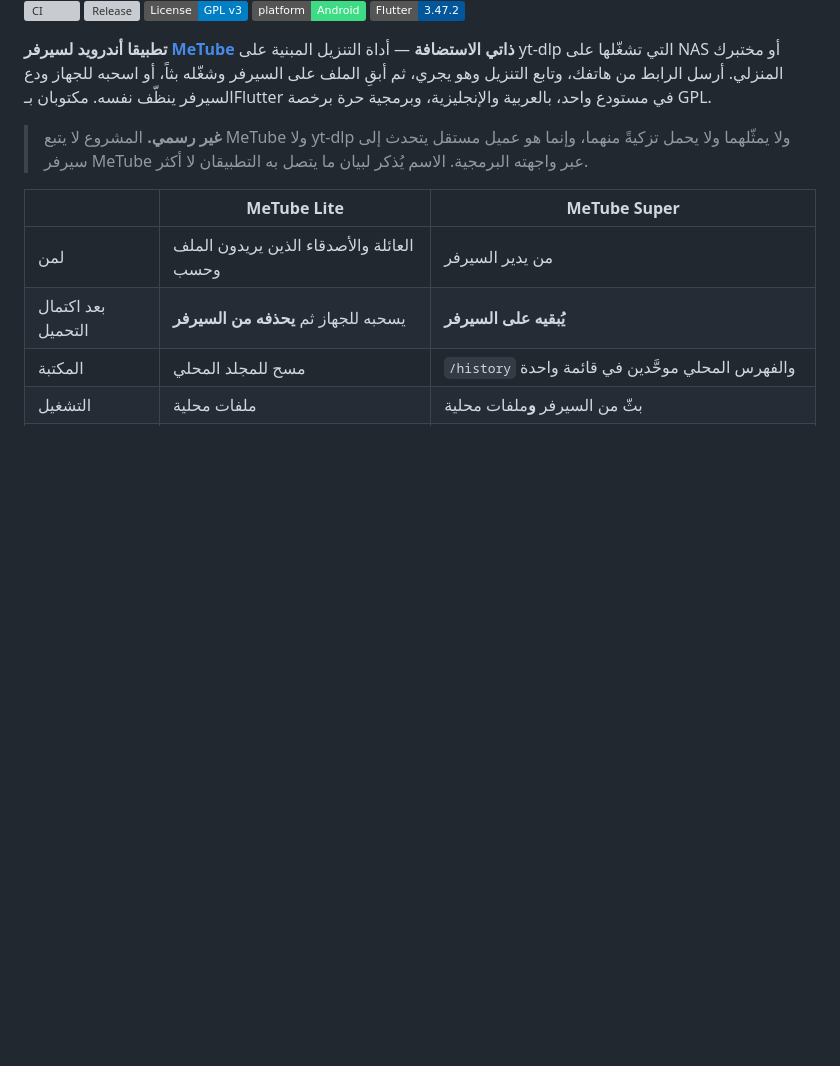
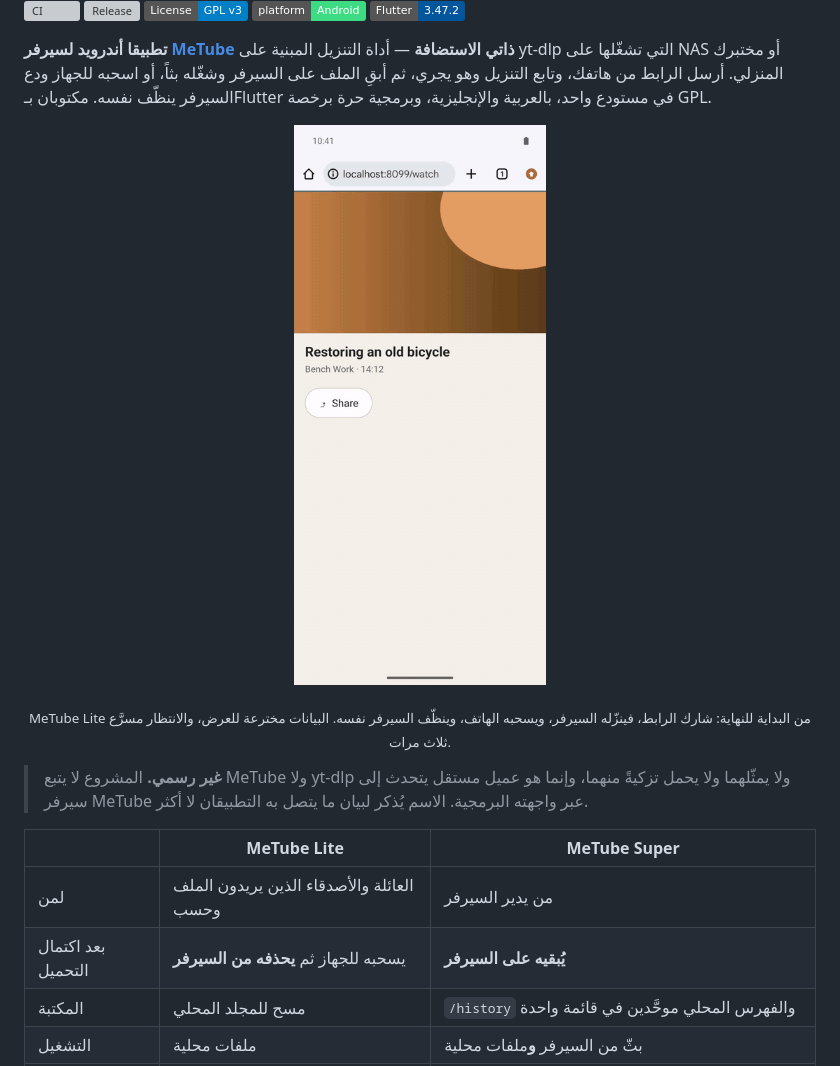
Before and after one commit to sagheerys/metube-mobile, a Markdown page: README.ar.md, the part around the change. Rendered like a GitHub page; pictures changed too: docs/screenshots/lite-share.gif (added); badges without logos; blank space fills up the shorter version; grey boxes are pictures that could not be loaded.

```diff
--- a/README.ar.md
+++ b/README.ar.md
@@ -13,6 +13,11 @@
 المنزلي. أرسل الرابط من هاتفك، وتابع التنزيل وهو يجري، ثم أبقِ الملف على
 السيرفر وشغّله بثاً، أو اسحبه للجهاز ودع السيرفر ينظّف نفسه. مكتوبان بـFlutter
 في مستودع واحد، بالعربية والإنجليزية، وبرمجية حرة برخصة GPL.
+
+<p align="center">
+  <img src="docs/screenshots/lite-share.gif" width="300" alt="MeTube Lite: رابط يُشارَك إلى التطبيق، فينزّله السيرفر، ويسحبه الهاتف، ثم يُحذف من السيرفر">
+</p>
+<p align="center"><sub>MeTube Lite من البداية للنهاية: شارك الرابط، فينزّله السيرفر، ويسحبه الهاتف، وينظّف السيرفر نفسه. البيانات مخترعة للعرض، والانتظار مسرَّع ثلاث مرات.</sub></p>
 
 > **غير رسمي.** المشروع لا يتبع MeTube ولا yt-dlp ولا يمثّلهما ولا يحمل
 > تزكيةً منهما، وإنما هو عميل مستقل يتحدث إلى سيرفر MeTube عبر واجهته
```
Also changed, not shown: README.md (+5 -0 lines).
